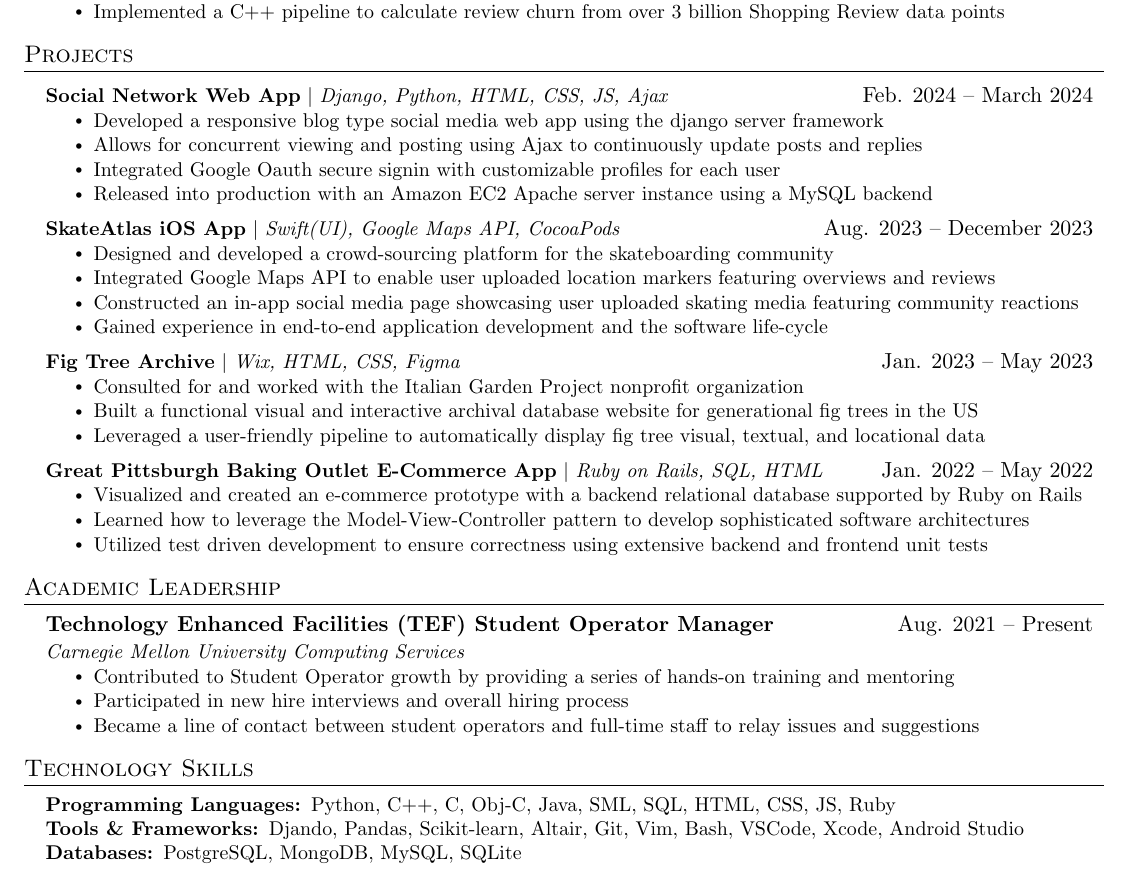
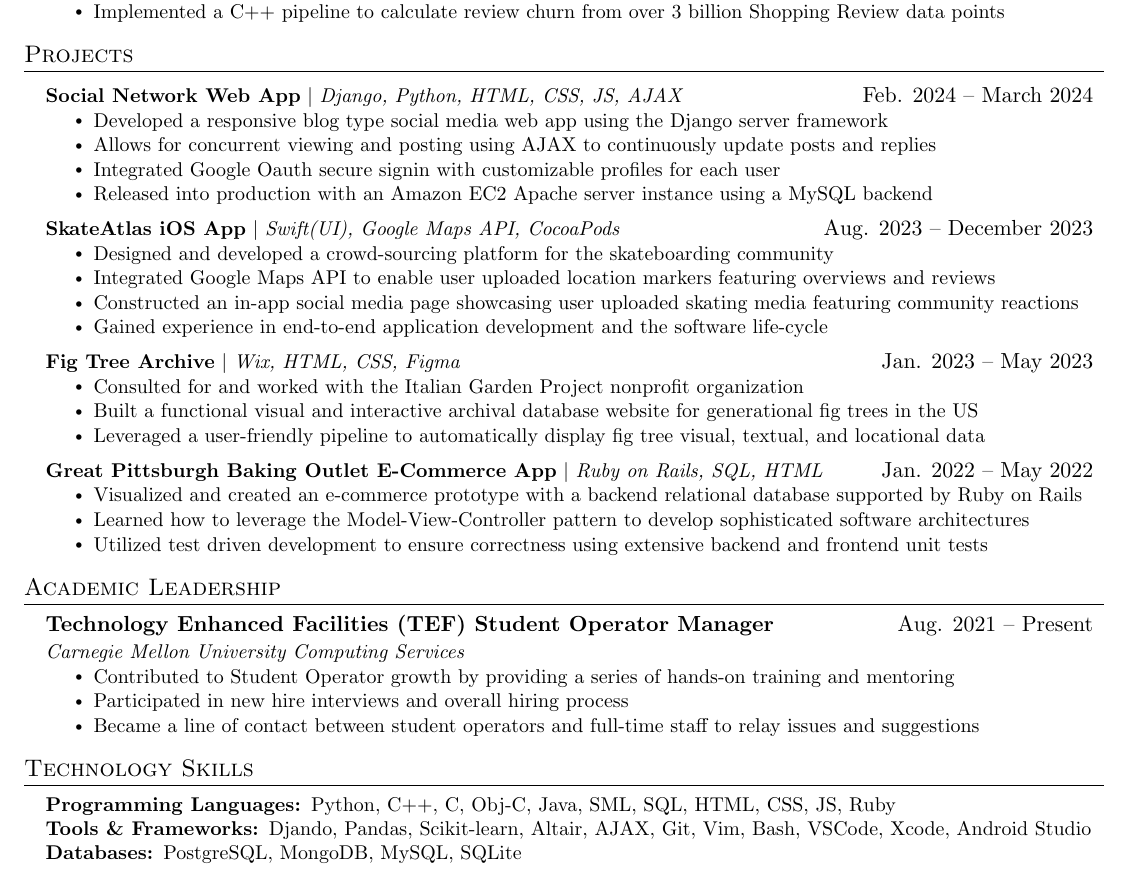
Before and after one commit to Leinard0/Resume, a LaTeX CV (resume.tex): part of the page, cut so that both start at the same text. Compiled offline with pdfLaTeX.

Commit message:
Made Ajax all caps and added it to tools section

```diff
--- a/resume.tex
+++ b/resume.tex
@@ -183,10 +183,10 @@
 %            \resumeItem{Learned the basics of git to make updating website easier}
 %          \resumeItemListEnd
         \resumeProjectHeading
-        {\textbf{Social Network Web App} $|$ \emph{Django, Python, HTML, CSS, JS, Ajax}}{Feb. 2024 -- March 2024}
+        {\textbf{Social Network Web App} $|$ \emph{Django, Python, HTML, CSS, JS, AJAX}}{Feb. 2024 -- March 2024}
             \resumeItemListStart
-                \resumeItem{Developed a responsive blog type social media web app using the django server framework}
-                \resumeItem{Allows for concurrent viewing and posting using Ajax to continuously update posts and replies}
+                \resumeItem{Developed a responsive blog type social media web app using the Django server framework}
+                \resumeItem{Allows for concurrent viewing and posting using AJAX to continuously update posts and replies}
                 \resumeItem{Integrated Google Oauth secure signin with customizable profiles for each user}
                 \resumeItem{Released into production with an Amazon EC2 Apache server instance using a MySQL backend}
             \resumeItemListEnd
@@ -266,7 +266,7 @@
     \begin{itemize}[leftmargin=0.15in, label={}]
         \small{\item{
             \textbf{Programming Languages: }{Python, C++, C, Obj-C, Java, SML, SQL, HTML, CSS, JS, Ruby} \\
-            \textbf{Tools \& Frameworks: }{Djando, Pandas, Scikit-learn, Altair, Git, Vim, Bash, VSCode, Xcode, Android Studio} \\
+            \textbf{Tools \& Frameworks: }{Djando, Pandas, Scikit-learn, Altair, AJAX, Git, Vim, Bash, VSCode, Xcode, Android Studio} \\
             \textbf{Databases: }{PostgreSQL, MongoDB, MySQL, SQLite} \\
         }}
     \end{itemize}
```
Also changed, not shown: Resume.pdf.
